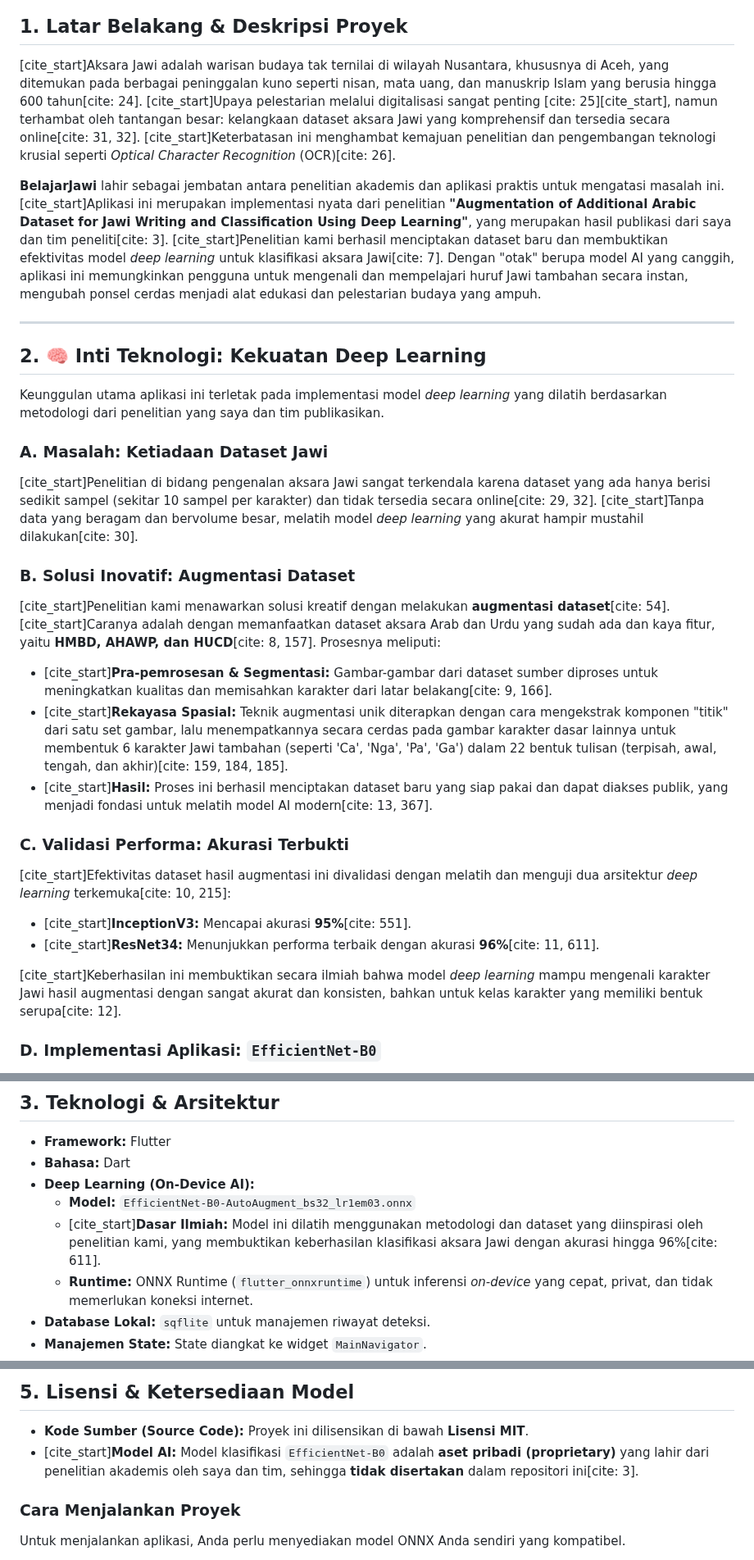
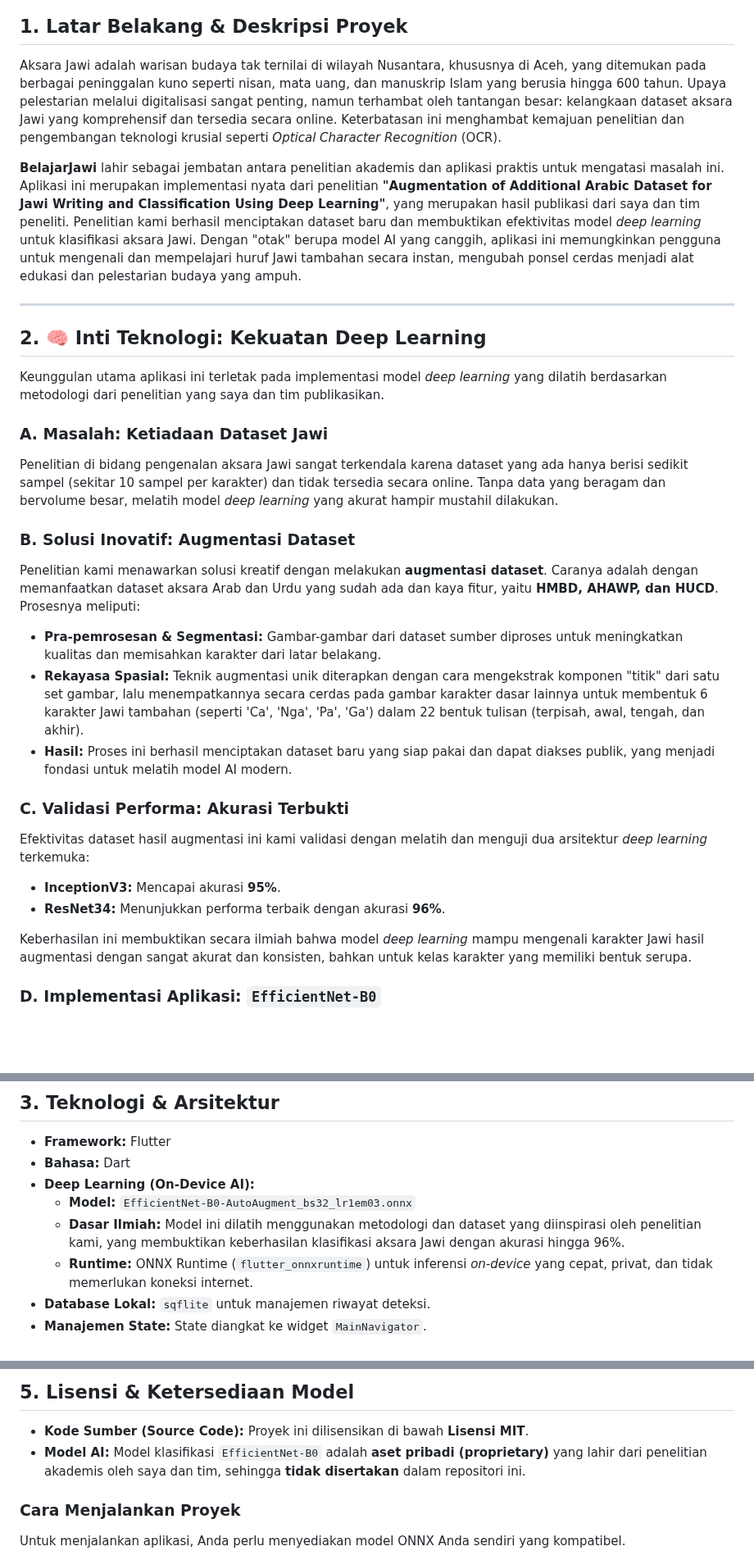
Before and after one commit to HafizRinaldi/Belajar_Jawi_v1, a Markdown page: README.md, 3 parts joined by grey strips. Shown at 82% size. Rendered like a GitHub page; blank space fills up the shorter version.

```diff
--- a/README.md
+++ b/README.md
@@ -6,9 +6,9 @@
 
 ## 1. Latar Belakang & Deskripsi Proyek
 
-[cite_start]Aksara Jawi adalah warisan budaya tak ternilai di wilayah Nusantara, khususnya di Aceh, yang ditemukan pada berbagai peninggalan kuno seperti nisan, mata uang, dan manuskrip Islam yang berusia hingga 600 tahun[cite: 24]. [cite_start]Upaya pelestarian melalui digitalisasi sangat penting [cite: 25][cite_start], namun terhambat oleh tantangan besar: kelangkaan dataset aksara Jawi yang komprehensif dan tersedia secara online[cite: 31, 32]. [cite_start]Keterbatasan ini menghambat kemajuan penelitian dan pengembangan teknologi krusial seperti *Optical Character Recognition* (OCR)[cite: 26].
+Aksara Jawi adalah warisan budaya tak ternilai di wilayah Nusantara, khususnya di Aceh, yang ditemukan pada berbagai peninggalan kuno seperti nisan, mata uang, dan manuskrip Islam yang berusia hingga 600 tahun. Upaya pelestarian melalui digitalisasi sangat penting, namun terhambat oleh tantangan besar: kelangkaan dataset aksara Jawi yang komprehensif dan tersedia secara online. Keterbatasan ini menghambat kemajuan penelitian dan pengembangan teknologi krusial seperti *Optical Character Recognition* (OCR).
 
-**BelajarJawi** lahir sebagai jembatan antara penelitian akademis dan aplikasi praktis untuk mengatasi masalah ini. [cite_start]Aplikasi ini merupakan implementasi nyata dari penelitian **"Augmentation of Additional Arabic Dataset for Jawi Writing and Classification Using Deep Learning"**, yang merupakan hasil publikasi dari saya dan tim peneliti[cite: 3]. [cite_start]Penelitian kami berhasil menciptakan dataset baru dan membuktikan efektivitas model *deep learning* untuk klasifikasi aksara Jawi[cite: 7]. Dengan "otak" berupa model AI yang canggih, aplikasi ini memungkinkan pengguna untuk mengenali dan mempelajari huruf Jawi tambahan secara instan, mengubah ponsel cerdas menjadi alat edukasi dan pelestarian budaya yang ampuh.
+**BelajarJawi** lahir sebagai jembatan antara penelitian akademis dan aplikasi praktis untuk mengatasi masalah ini. Aplikasi ini merupakan implementasi nyata dari penelitian **"Augmentation of Additional Arabic Dataset for Jawi Writing and Classification Using Deep Learning"**, yang merupakan hasil publikasi dari saya dan tim peneliti. Penelitian kami berhasil menciptakan dataset baru dan membuktikan efektivitas model *deep learning* untuk klasifikasi aksara Jawi. Dengan "otak" berupa model AI yang canggih, aplikasi ini memungkinkan pengguna untuk mengenali dan mempelajari huruf Jawi tambahan secara instan, mengubah ponsel cerdas menjadi alat edukasi dan pelestarian budaya yang ampuh.
 
 ---
 
@@ -17,20 +17,20 @@
 Keunggulan utama aplikasi ini terletak pada implementasi model *deep learning* yang dilatih berdasarkan metodologi dari penelitian yang saya dan tim publikasikan.
 
 ### A. Masalah: Ketiadaan Dataset Jawi
-[cite_start]Penelitian di bidang pengenalan aksara Jawi sangat terkendala karena dataset yang ada hanya berisi sedikit sampel (sekitar 10 sampel per karakter) dan tidak tersedia secara online[cite: 29, 32]. [cite_start]Tanpa data yang beragam dan bervolume besar, melatih model *deep learning* yang akurat hampir mustahil dilakukan[cite: 30].
+Penelitian di bidang pengenalan aksara Jawi sangat terkendala karena dataset yang ada hanya berisi sedikit sampel (sekitar 10 sampel per karakter) dan tidak tersedia secara online. Tanpa data yang beragam dan bervolume besar, melatih model *deep learning* yang akurat hampir mustahil dilakukan.
 
 ### B. Solusi Inovatif: Augmentasi Dataset
-[cite_start]Penelitian kami menawarkan solusi kreatif dengan melakukan **augmentasi dataset**[cite: 54]. [cite_start]Caranya adalah dengan memanfaatkan dataset aksara Arab dan Urdu yang sudah ada dan kaya fitur, yaitu **HMBD, AHAWP, dan HUCD**[cite: 8, 157]. Prosesnya meliputi:
-* [cite_start]**Pra-pemrosesan & Segmentasi:** Gambar-gambar dari dataset sumber diproses untuk meningkatkan kualitas dan memisahkan karakter dari latar belakang[cite: 9, 166].
-* [cite_start]**Rekayasa Spasial:** Teknik augmentasi unik diterapkan dengan cara mengekstrak komponen "titik" dari satu set gambar, lalu menempatkannya secara cerdas pada gambar karakter dasar lainnya untuk membentuk 6 karakter Jawi tambahan (seperti 'Ca', 'Nga', 'Pa', 'Ga') dalam 22 bentuk tulisan (terpisah, awal, tengah, dan akhir)[cite: 159, 184, 185].
-* [cite_start]**Hasil:** Proses ini berhasil menciptakan dataset baru yang siap pakai dan dapat diakses publik, yang menjadi fondasi untuk melatih model AI modern[cite: 13, 367].
+Penelitian kami menawarkan solusi kreatif dengan melakukan **augmentasi dataset**. Caranya adalah dengan memanfaatkan dataset aksara Arab dan Urdu yang sudah ada dan kaya fitur, yaitu **HMBD, AHAWP, dan HUCD**. Prosesnya meliputi:
+* **Pra-pemrosesan & Segmentasi:** Gambar-gambar dari dataset sumber diproses untuk meningkatkan kualitas dan memisahkan karakter dari latar belakang.
+* **Rekayasa Spasial:** Teknik augmentasi unik diterapkan dengan cara mengekstrak komponen "titik" dari satu set gambar, lalu menempatkannya secara cerdas pada gambar karakter dasar lainnya untuk membentuk 6 karakter Jawi tambahan (seperti 'Ca', 'Nga', 'Pa', 'Ga') dalam 22 bentuk tulisan (terpisah, awal, tengah, dan akhir).
+* **Hasil:** Proses ini berhasil menciptakan dataset baru yang siap pakai dan dapat diakses publik, yang menjadi fondasi untuk melatih model AI modern.
 
 ### C. Validasi Performa: Akurasi Terbukti
-[cite_start]Efektivitas dataset hasil augmentasi ini divalidasi dengan melatih dan menguji dua arsitektur *deep learning* terkemuka[cite: 10, 215]:
-* [cite_start]**InceptionV3:** Mencapai akurasi **95%**[cite: 551].
-* [cite_start]**ResNet34:** Menunjukkan performa terbaik dengan akurasi **96%**[cite: 11, 611].
+Efektivitas dataset hasil augmentasi ini kami validasi dengan melatih dan menguji dua arsitektur *deep learning* terkemuka:
+* **InceptionV3:** Mencapai akurasi **95%**.
+* **ResNet34:** Menunjukkan performa terbaik dengan akurasi **96%**.
 
-[cite_start]Keberhasilan ini membuktikan secara ilmiah bahwa model *deep learning* mampu mengenali karakter Jawi hasil augmentasi dengan sangat akurat dan konsisten, bahkan untuk kelas karakter yang memiliki bentuk serupa[cite: 12].
+Keberhasilan ini membuktikan secara ilmiah bahwa model *deep learning* mampu mengenali karakter Jawi hasil augmentasi dengan sangat akurat dan konsisten, bahkan untuk kelas karakter yang memiliki bentuk serupa.
 
 ### D. Implementasi Aplikasi: `EfficientNet-B0`
 Aplikasi **BelajarJawi** mengimplementasikan model `EfficientNet-B0-AutoAugment_bs32_lr1em03.onnx`. Pemilihan model ini didasarkan pada keberhasilan yang telah divalidasi dalam penelitian kami. EfficientNet-B0 adalah arsitektur *state-of-the-art* yang terkenal dengan efisiensi komputasi dan akurasi tinggi, menjadikannya pilihan ideal untuk inferensi cepat dan akurat langsung di perangkat pengguna (*on-device*).
@@ -43,7 +43,7 @@ Aplikasi **BelajarJawi** mengimplementasikan model `EfficientNet-B0-AutoAugment_
 * **Bahasa:** Dart
 * **Deep Learning (On-Device AI):**
     * **Model:** `EfficientNet-B0-AutoAugment_bs32_lr1em03.onnx`
-    * [cite_start]**Dasar Ilmiah:** Model ini dilatih menggunakan metodologi dan dataset yang diinspirasi oleh penelitian kami, yang membuktikan keberhasilan klasifikasi aksara Jawi dengan akurasi hingga 96%[cite: 611].
+    * **Dasar Ilmiah:** Model ini dilatih menggunakan metodologi dan dataset yang diinspirasi oleh penelitian kami, yang membuktikan keberhasilan klasifikasi aksara Jawi dengan akurasi hingga 96%.
     * **Runtime:** ONNX Runtime (`flutter_onnxruntime`) untuk inferensi *on-device* yang cepat, privat, dan tidak memerlukan koneksi internet.
 * **Database Lokal:** `sqflite` untuk manajemen riwayat deteksi.
 * **Manajemen State:** State diangkat ke widget `MainNavigator`.
@@ -62,7 +62,7 @@ Aplikasi **BelajarJawi** mengimplementasikan model `EfficientNet-B0-AutoAugment_
 ## 5. Lisensi & Ketersediaan Model
 
 * **Kode Sumber (Source Code):** Proyek ini dilisensikan di bawah **Lisensi MIT**.
-* [cite_start]**Model AI:** Model klasifikasi `EfficientNet-B0` adalah **aset pribadi (proprietary)** yang lahir dari penelitian akademis oleh saya dan tim, sehingga **tidak disertakan** dalam repositori ini[cite: 3].
+* **Model AI:** Model klasifikasi `EfficientNet-B0` adalah **aset pribadi (proprietary)** yang lahir dari penelitian akademis oleh saya dan tim, sehingga **tidak disertakan** dalam repositori ini.
 
 ### Cara Menjalankan Proyek
 Untuk menjalankan aplikasi, Anda perlu menyediakan model ONNX Anda sendiri yang kompatibel.
```
